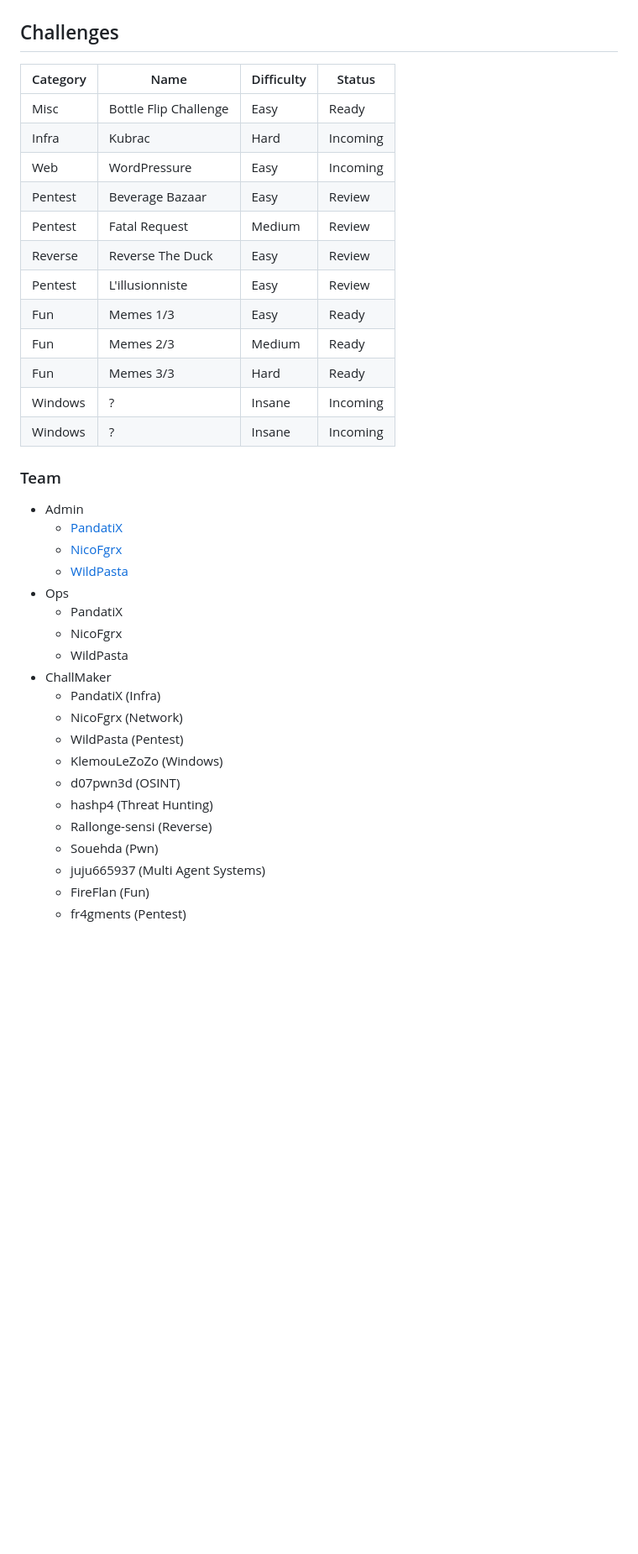
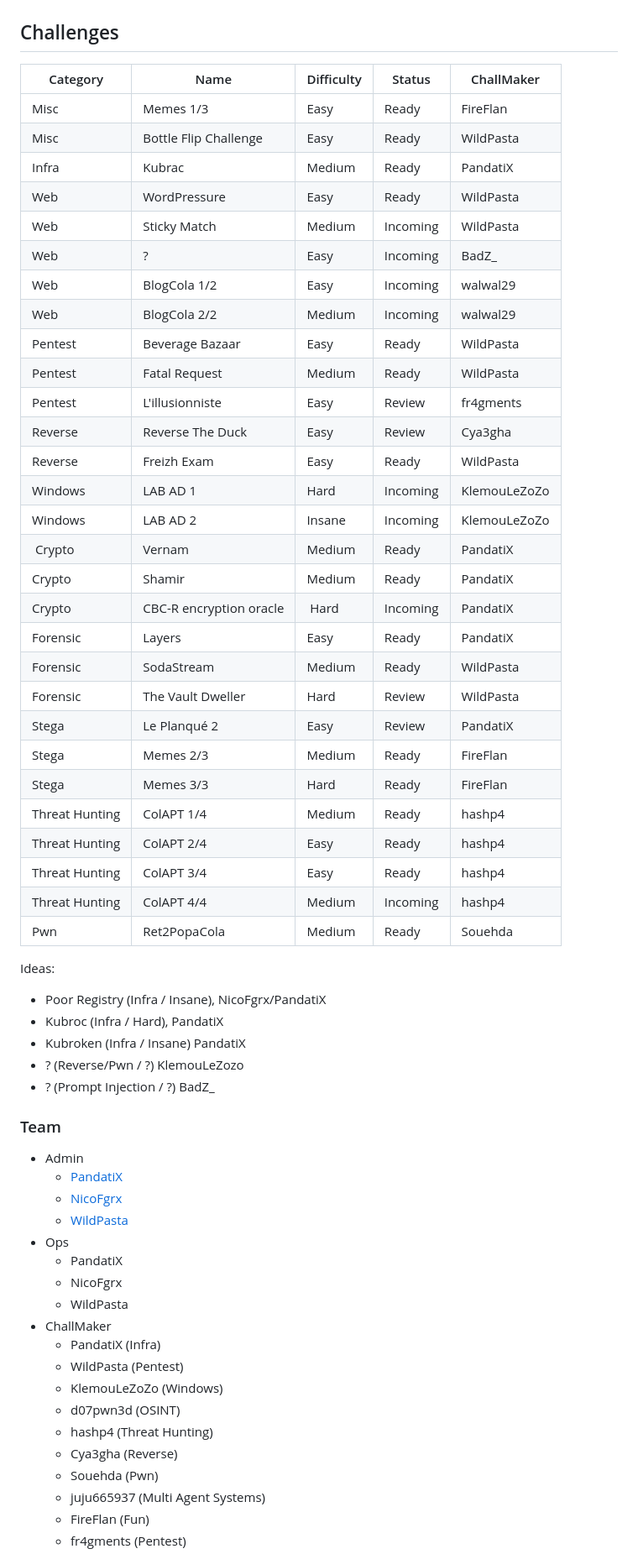
Before and after one commit to ctfer-io/24hiut2025, a Markdown page: README.md, the part around the change printed below. Shown: that part at 84% size. Rendered like a GitHub page; blank space fills up the shorter version.

Commit message:
docs: update the challenges tracking

```diff
--- a/README.md
+++ b/README.md
@@ -14,20 +14,44 @@ This repository contains the challenges and infrastructure elements for the [24h
 
 ## Challenges
 
-| Category | Name | Difficulty | Status |
-|---|---|---|---|
-| Misc | Bottle Flip Challenge | Easy | Ready |
-| Infra | Kubrac | Hard | Incoming |
-| Web | WordPressure | Easy | Incoming |
-| Pentest | Beverage Bazaar | Easy | Review |
-| Pentest | Fatal Request | Medium | Review |
-| Reverse | Reverse The Duck | Easy | Review |
-| Pentest | L'illusionniste | Easy | Review |
-| Fun | Memes 1/3 | Easy | Ready |
-| Fun | Memes 2/3 | Medium | Ready |
-| Fun | Memes 3/3 | Hard | Ready |
-| Windows | ? | Insane | Incoming |
-| Windows | ? | Insane | Incoming |
+| Category | Name | Difficulty | Status | ChallMaker |
+|---|---|---|---|---|
+| Misc             | Memes 1/3               | Easy   | Ready    | FireFlan     |
+| Misc             | Bottle Flip Challenge   | Easy   | Ready    | WildPasta    |
+| Infra            | Kubrac                  | Medium | Ready    | PandatiX     |
+| Web              | WordPressure            | Easy   | Ready    | WildPasta    |
+| Web              | Sticky Match            | Medium | Incoming | WildPasta    |
+| Web              | ?                       | Easy   | Incoming | BadZ_        |
+| Web              | BlogCola 1/2            | Easy   | Incoming | walwal29     |
+| Web              | BlogCola 2/2            | Medium | Incoming | walwal29     |
+| Pentest          | Beverage Bazaar         | Easy   | Ready    | WildPasta    |
+| Pentest          | Fatal Request           | Medium | Ready    | WildPasta    |
+| Pentest          | L'illusionniste         | Easy   | Review   | fr4gments    |
+| Reverse          | Reverse The Duck        | Easy   | Review   | Cya3gha      |
+| Reverse          | Freizh Exam             | Easy   | Ready    | WildPasta    |
+| Windows          | LAB AD 1                | Hard   | Incoming | KlemouLeZoZo |
+| Windows          | LAB AD 2                | Insane | Incoming | KlemouLeZoZo |
+| Crypto           | Vernam                  | Medium | Ready    | PandatiX     |
+| Crypto           | Shamir                  | Medium | Ready    | PandatiX     |
+| Crypto           | CBC-R encryption oracle | Hard   | Incoming | PandatiX     |
+| Forensic         | Layers                  | Easy   | Ready    | PandatiX     |
+| Forensic         | SodaStream              | Medium | Ready    | WildPasta    |
+| Forensic         | The Vault Dweller       | Hard   | Review   | WildPasta    |
+| Stega            | Le Planqué 2            | Easy   | Review   | PandatiX     |
+| Stega            | Memes 2/3               | Medium | Ready    | FireFlan     |
+| Stega            | Memes 3/3               | Hard   | Ready    | FireFlan     |
+| Threat Hunting   | ColAPT 1/4              | Medium | Ready    | hashp4       |
+| Threat Hunting   | ColAPT 2/4              | Easy   | Ready    | hashp4       |
+| Threat Hunting   | ColAPT 3/4              | Easy   | Ready    | hashp4       |
+| Threat Hunting   | ColAPT 4/4              | Medium | Incoming | hashp4       |
+| Pwn              | Ret2PopaCola            | Medium | Ready    | Souehda      |
+
+Ideas:
+- Poor Registry (Infra / Insane), NicoFgrx/PandatiX
+- Kubroc (Infra / Hard), PandatiX
+- Kubroken (Infra / Insane) PandatiX
+- ? (Reverse/Pwn / ?) KlemouLeZozo
+- ? (Prompt Injection / ?) BadZ_
 
 ### Team
 
@@ -41,12 +65,11 @@ This repository contains the challenges and infrastructure elements for the [24h
   - WildPasta
 - ChallMaker
   - PandatiX (Infra)
-  - NicoFgrx (Network)
   - WildPasta (Pentest)
   - KlemouLeZoZo (Windows)
   - d07pwn3d (OSINT)
   - hashp4 (Threat Hunting)
-  - Rallonge-sensi (Reverse)
+  - Cya3gha (Reverse)
   - Souehda (Pwn)
   - juju665937 (Multi Agent Systems)
   - FireFlan (Fun)
```
Also changed, not shown: other parts of README.md (+1 -1 lines).
